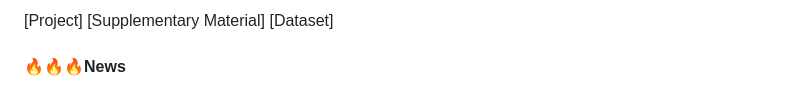
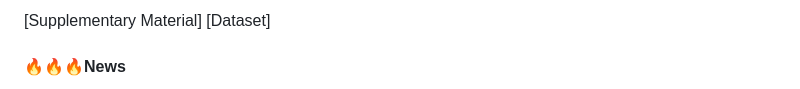
Before and after one commit to SJTU-DeepVisionLab/WorldAct, a Markdown page: README.md, the part around one of its changes. GitHub-like rendering.

```diff
--- a/README.md
+++ b/README.md
@@ -10,6 +11,6 @@
 </p>
 
-[Project] [Supplementary Material] [Dataset]
+[Supplementary Material] [Dataset]
 
 #### 🔥🔥🔥News
 
```
Also changed, not shown: other parts of README.md (+6 -5 lines).
